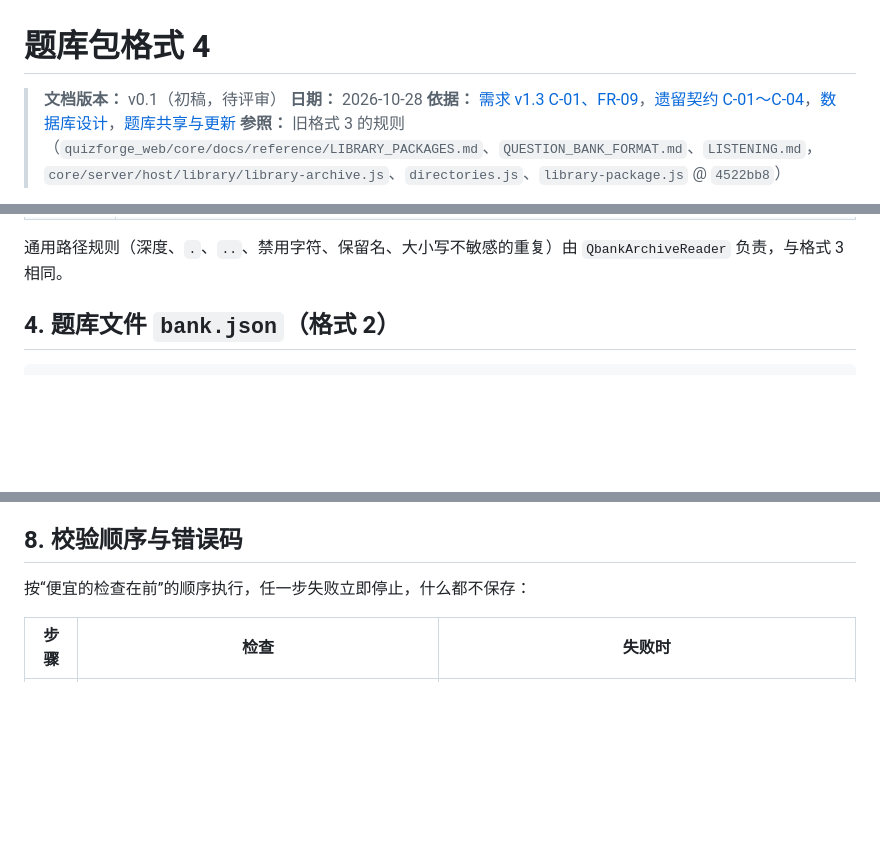
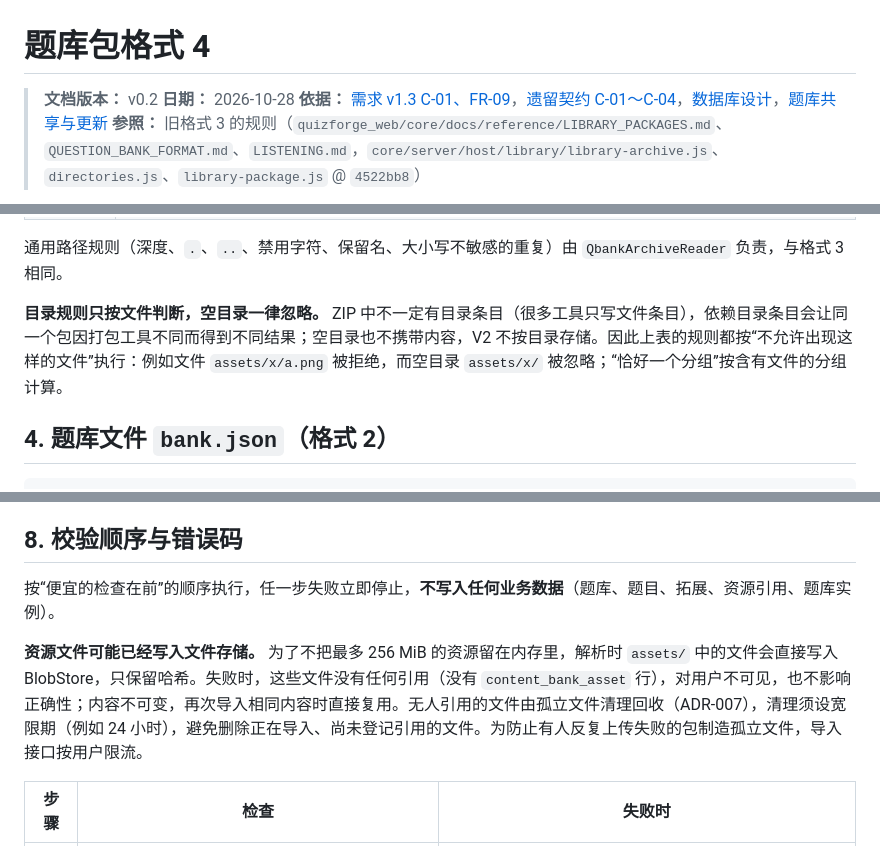
Before and after one commit to lear111/quizforge-v2, a Markdown page: docs/design/06-qbank-package.md, 3 parts joined by grey strips. Rendered like a GitHub page; blank space fills up the shorter version.

Commit message:
docs(design): clarify failure persistence and empty directories in format 4 (#34)
Failed imports write no business data, but assets may already be in the
blob store as unreferenced files reclaimed by orphan cleanup. Directory
rules are judged on files only; empty directories are ignored because
ZIP directory entries are optional.


Claude-Session: https://claude.ai/code/session_01Wb9amsruQffqLUjd66gYkJ

Co-authored-by: Claude <noreply@anthropic.com>

```diff
--- a/docs/design/06-qbank-package.md
+++ b/docs/design/06-qbank-package.md
@@ -1,6 +1,6 @@
 # 题库包格式 4
 
-> **文档版本：** v0.1（初稿，待评审）
+> **文档版本：** v0.2
 > **日期：** 2026-10-28
 > **依据：** [需求 v1.3 C-01、FR-09](../requirements/01-requirements.md)，[遗留契约 C-01～C-04](../legacy/01-contracts.md)，[数据库设计](01-database.md)，[题库共享与更新](04-bank-sharing-and-updates.md)
 > **参照：** 旧格式 3 的规则（`quizforge_web/core/docs/reference/LIBRARY_PACKAGES.md`、`QUESTION_BANK_FORMAT.md`、`LISTENING.md`，`core/server/host/library/library-archive.js`、`directories.js`、`library-package.js` @ `4522bb8`）
@@ -79,6 +79,8 @@ extensions/<组>/
 | 单题库包 | `scope:"bank"` 时恰好一本题库，只携带它用到的拓展 |
 
 通用路径规则（深度、`.`、`..`、禁用字符、保留名、大小写不敏感的重复）由 `QbankArchiveReader` 负责，与格式 3 相同。
+
+**目录规则只按文件判断，空目录一律忽略。** ZIP 中不一定有目录条目（很多工具只写文件条目），依赖目录条目会让同一个包因打包工具不同而得到不同结果；空目录也不携带内容，V2 不按目录存储。因此上表的规则都按“不允许出现这样的文件”执行：例如文件 `assets/x/a.png` 被拒绝，而空目录 `assets/x/` 被忽略；“恰好一个分组”按含有文件的分组计算。
 
 ## 4. 题库文件 `bank.json`（格式 2）
 
@@ -198,7 +200,9 @@ extensions/<组>/
 
 ## 8. 校验顺序与错误码
 
-按“便宜的检查在前”的顺序执行，任一步失败立即停止，什么都不保存：
+按“便宜的检查在前”的顺序执行，任一步失败立即停止，**不写入任何业务数据**（题库、题目、拓展、资源引用、题库实例）。
+
+**资源文件可能已经写入文件存储。** 为了不把最多 256 MiB 的资源留在内存里，解析时 `assets/` 中的文件会直接写入 BlobStore，只保留哈希。失败时，这些文件没有任何引用（没有 `content_bank_asset` 行），对用户不可见，也不影响正确性；内容不可变，再次导入相同内容时直接复用。无人引用的文件由孤立文件清理回收（ADR-007），清理须设宽限期（例如 24 小时），避免删除正在导入、尚未登记引用的文件。为防止有人反复上传失败的包制造孤立文件，导入接口按用户限流。
 
 | 步骤 | 检查 | 失败时 |
 | --- | --- | --- |
```
Also changed, not shown: other parts of docs/design/06-qbank-package.md (+1 -0 lines).
